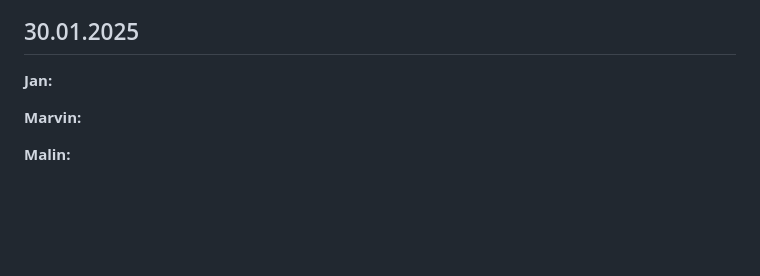
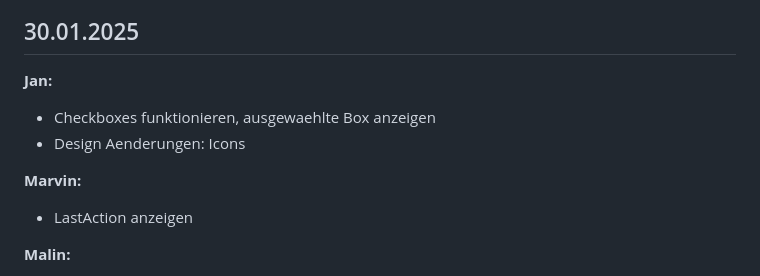
Before and after one commit to tibifant/darwinwin, a Markdown page: progress.md, the part around the change. GitHub-like rendering; blank space fills up the shorter version.

Commit message:
progressreport 30/01

```diff
--- a/progress.md
+++ b/progress.md
@@ -372,8 +372,11 @@ Training Engine:
 ## 30.01.2025
 
 **Jan:**
+- Checkboxes funktionieren, ausgewaehlte Box anzeigen
+- Design Aenderungen: Icons
 
 **Marvin:**
+- LastAction anzeigen
 
 **Malin:**
 - Debugging und Bugfixes in Evolution
```
